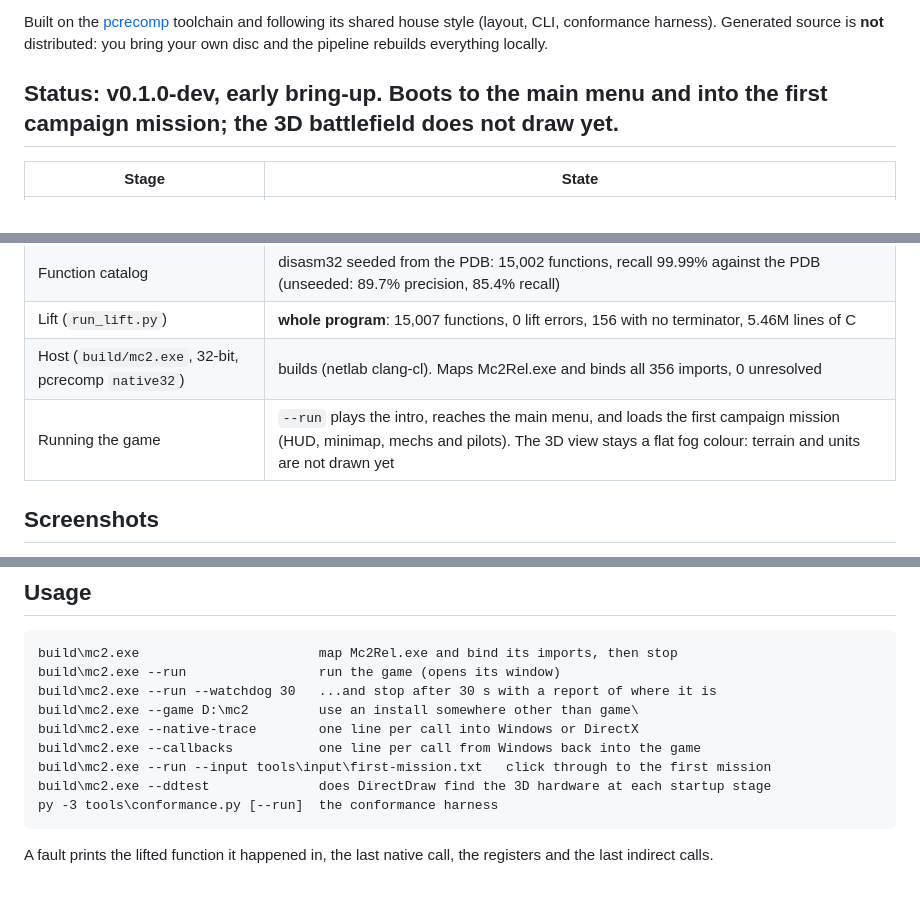
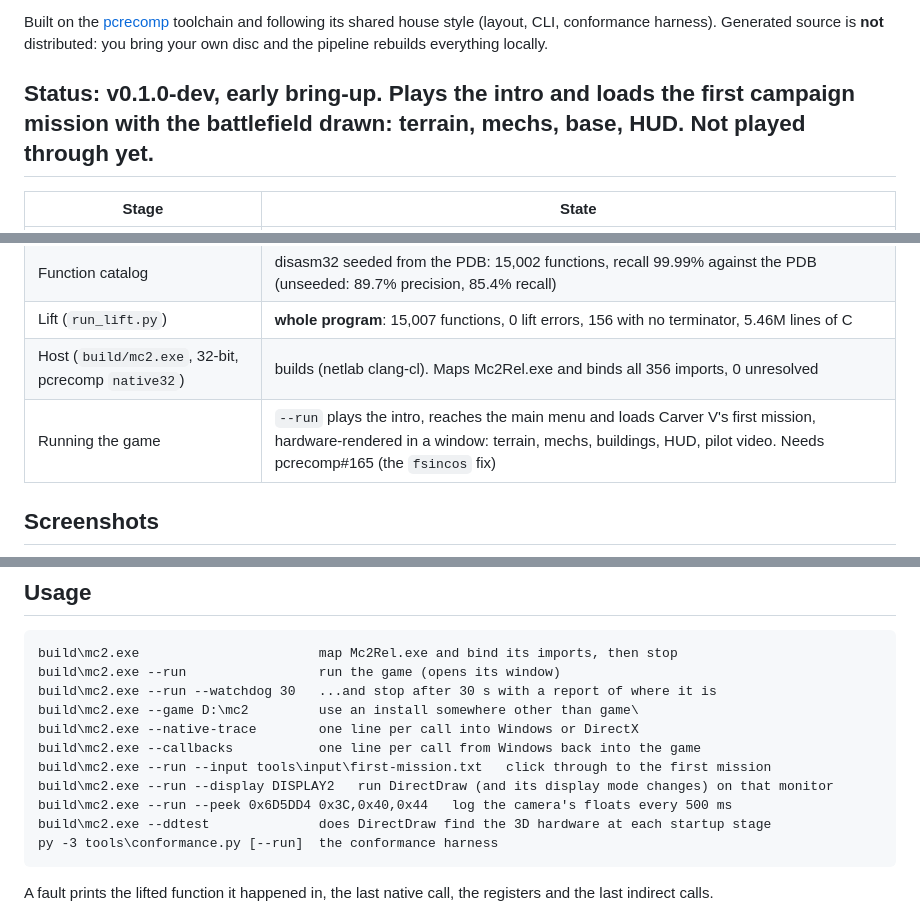
Before and after one commit to sp00nznet/mechcommander2-recomp, a Markdown page: README.md, 3 parts joined by grey strips. GitHub-like rendering; blank space fills up the shorter version.

````diff
--- a/README.md
+++ b/README.md
@@ -9,7 +9,7 @@ following its shared house style (layout, CLI, conformance harness). Generated
 source is **not** distributed: you bring your own disc and the pipeline
 rebuilds everything locally.
 
-## Status: **v0.1.0-dev, early bring-up. Boots to the main menu and into the first campaign mission; the 3D battlefield does not draw yet.**
+## Status: **v0.1.0-dev, early bring-up. Plays the intro and loads the first campaign mission with the battlefield drawn: terrain, mechs, base, HUD. Not played through yet.**
 
 | Stage | State |
 |---|---|
@@ -19,7 +19,7 @@ rebuilds everything locally.
 | Function catalog | disasm32 seeded from the PDB: 15,002 functions, recall 99.99% against the PDB (unseeded: 89.7% precision, 85.4% recall) |
 | Lift (`run_lift.py`) | **whole program**: 15,007 functions, 0 lift errors, 156 with no terminator, 5.46M lines of C |
 | Host (`build/mc2.exe`, 32-bit, pcrecomp `native32`) | builds (netlab clang-cl). Maps Mc2Rel.exe and binds all 356 imports, 0 unresolved |
-| Running the game | `--run` plays the intro, reaches the main menu, and loads the first campaign mission (HUD, minimap, mechs and pilots). The 3D view stays a flat fog colour: terrain and units are not drawn yet |
+| Running the game | `--run` plays the intro, reaches the main menu and loads Carver V's first mission, hardware-rendered in a window: terrain, mechs, buildings, HUD, pilot video. Needs pcrecomp#165 (the `fsincos` fix) |
 
 ## Screenshots
 
@@ -114,6 +114,8 @@ build\mc2.exe --game D:\mc2         use an install somewhere other than game\
 build\mc2.exe --native-trace        one line per call into Windows or DirectX
 build\mc2.exe --callbacks           one line per call from Windows back into the game
 build\mc2.exe --run --input tools\input\first-mission.txt   click through to the first mission
+build\mc2.exe --run --display DISPLAY2   run DirectDraw (and its display mode changes) on that monitor
+build\mc2.exe --run --peek 0x6D5DD4 0x3C,0x40,0x44   log the camera's floats every 500 ms
 build\mc2.exe --ddtest              does DirectDraw find the 3D hardware at each startup stage
 py -3 tools\conformance.py [--run]  the conformance harness
 ```
````
Also changed, not shown: other parts of README.md (+1 -1 lines), CHANGELOG.md (+9 -0 lines), ROADMAP.md (+6 -10 lines), docs/screenshots/first-mission.png, docs/screenshots/mission-flyin.png (added), 1 other file.
